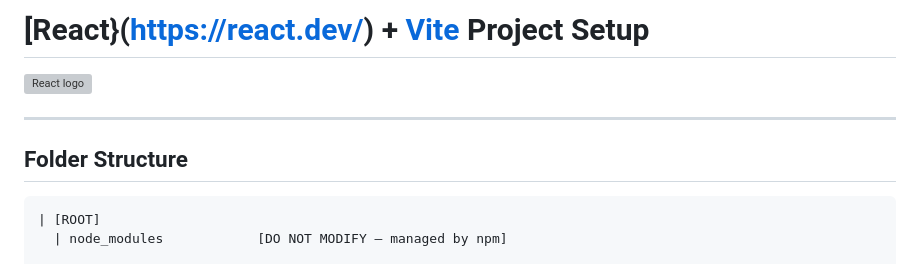
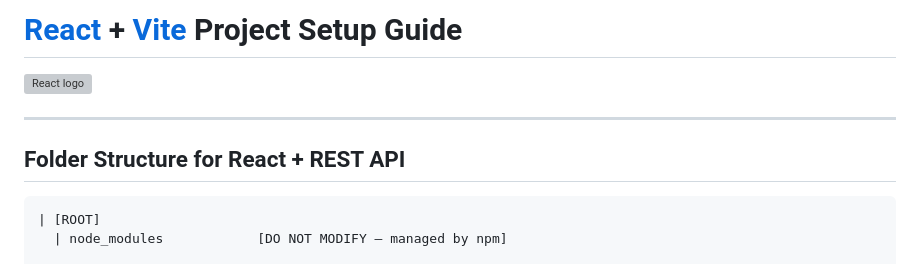
Before and after one commit to FBS-OJT-031/React-Install.github, a Markdown page: README.md, the part around one of its changes. Drawn GitHub-style; grey boxes are pictures that could not be loaded.

````diff
--- a/README.md
+++ b/README.md
@@ -1,10 +1,10 @@
-# [React}(https://react.dev/) + [Vite](https://vitejs.dev/) Project Setup
+# [React](https://react.dev/) + [Vite](https://vitejs.dev/) Project Setup Guide
 
 ![React logo](https://i.makeagif.com/media/11-21-2022/imisbt.gif)
 
 ------
 
-## Folder Structure
+## Folder Structure for React + REST API
 ```
 | [ROOT]
   | node_modules			[DO NOT MODIFY – managed by npm]
````
Also changed, not shown: other parts of README.md (+19 -5 lines).
